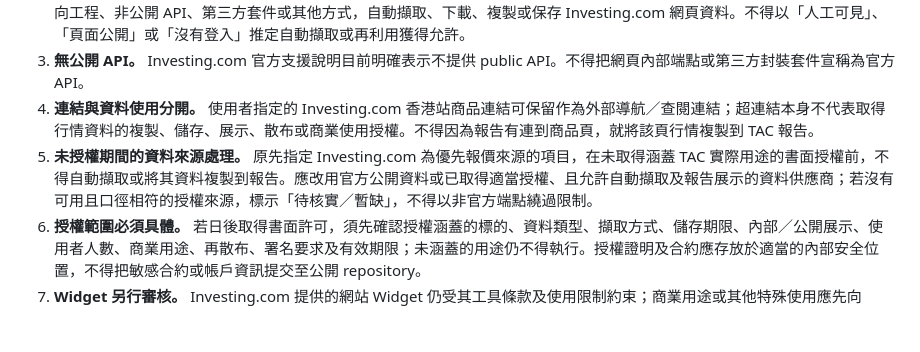
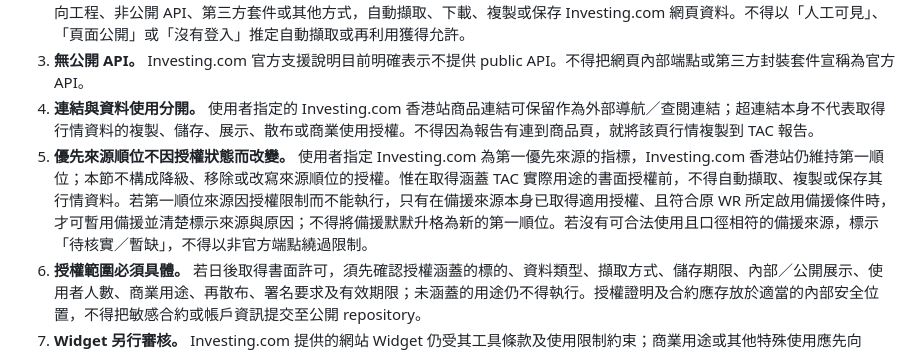
Before and after one commit to lion-invlab/lion-invlab.github.io, a Markdown page: TAC_WORK_RULES.md, the part around the change. Rendered like a GitHub page; blank space fills up the shorter version.

Commit message:
Clarify Investing.com primary source priority under licensing gate

```diff
--- a/TAC_WORK_RULES.md
+++ b/TAC_WORK_RULES.md
@@ -622,7 +622,7 @@
 2. **不得自行建立非官方擷取流程。** 未取得適用書面授權前，TAC 不得以 GitHub Actions、Python、瀏覽器自動化、隱藏端點、逆向工程、非公開 API、第三方套件或其他方式，自動擷取、下載、複製或保存 Investing.com 網頁資料。不得以「人工可見」、「頁面公開」或「沒有登入」推定自動擷取或再利用獲得允許。
 3. **無公開 API。** Investing.com 官方支援說明目前明確表示不提供 public API。不得把網頁內部端點或第三方封裝套件宣稱為官方 API。
 4. **連結與資料使用分開。** 使用者指定的 Investing.com 香港站商品連結可保留作為外部導航／查閱連結；超連結本身不代表取得行情資料的複製、儲存、展示、散布或商業使用授權。不得因為報告有連到商品頁，就將該頁行情複製到 TAC 報告。
-5. **未授權期間的資料來源處理。** 原先指定 Investing.com 為優先報價來源的項目，在未取得涵蓋 TAC 實際用途的書面授權前，不得自動擷取或將其資料複製到報告。應改用官方公開資料或已取得適當授權、且允許自動擷取及報告展示的資料供應商；若沒有可用且口徑相符的授權來源，標示「待核實／暫缺」，不得以非官方端點繞過限制。
+5. **優先來源順位不因授權狀態而改變。** 使用者指定 Investing.com 為第一優先來源的指標，Investing.com 香港站仍維持第一順位；本節不構成降級、移除或改寫來源順位的授權。惟在取得涵蓋 TAC 實際用途的書面授權前，不得自動擷取、複製或保存其行情資料。若第一順位來源因授權限制而不能執行，只有在備援來源本身已取得適用授權、且符合原 WR 所定啟用備援條件時，才可暫用備援並清楚標示來源與原因；不得將備援默默升格為新的第一順位。若沒有可合法使用且口徑相符的備援來源，標示「待核實／暫缺」，不得以非官方端點繞過限制。
 6. **授權範圍必須具體。** 若日後取得書面許可，須先確認授權涵蓋的標的、資料類型、擷取方式、儲存期限、內部／公開展示、使用者人數、商業用途、再散布、署名要求及有效期限；未涵蓋的用途仍不得執行。授權證明及合約應存放於適當的內部安全位置，不得把敏感合約或帳戶資訊提交至公開 repository。
 7. **Widget 另行審核。** Investing.com 提供的網站 Widget 仍受其工具條款及使用限制約束；商業用途或其他特殊使用應先向 Investing.com 取得書面同意，不得因官方提供 Widget 就推定可任意嵌入或再利用。
 8. **官方參考網址：**
```
